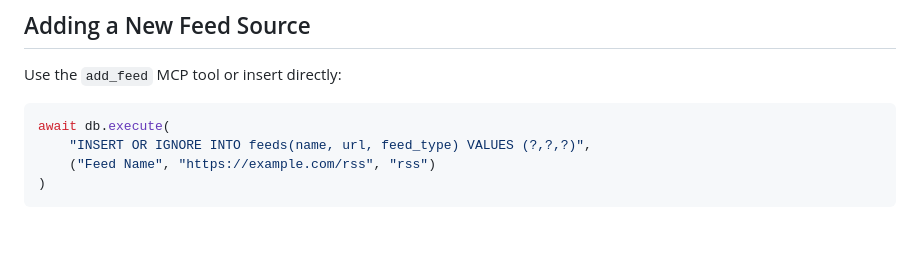
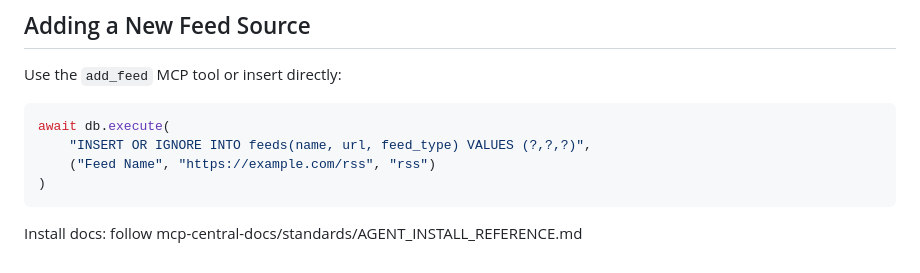
Before and after one commit to sandraschi/aiwatcher-mcp, a Markdown page: AGENTS.md, the part around the change. Rendered like a GitHub page; blank space fills up the shorter version.

Commit message:
docs: add AGENT_INSTALL_REFERENCE pointer to AGENTS.md

````diff
--- a/AGENTS.md
+++ b/AGENTS.md
@@ -118,3 +118,5 @@ await db.execute(
     ("Feed Name", "https://example.com/rss", "rss")
 )
 ```
+
+Install docs: follow mcp-central-docs/standards/AGENT_INSTALL_REFERENCE.md
````
